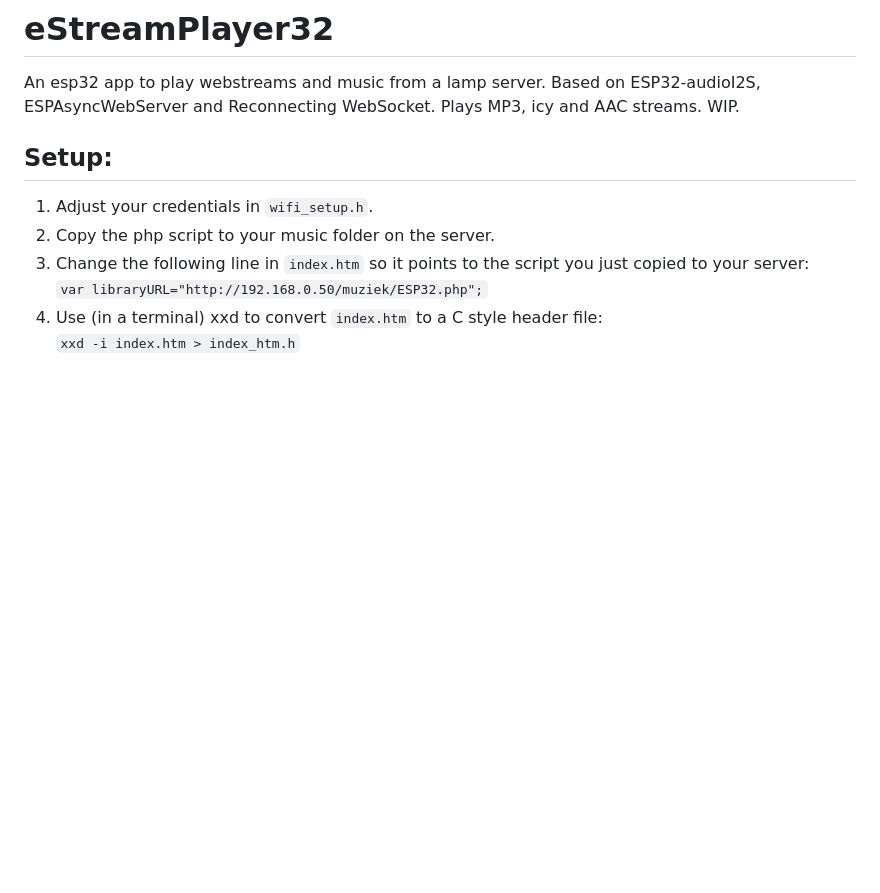
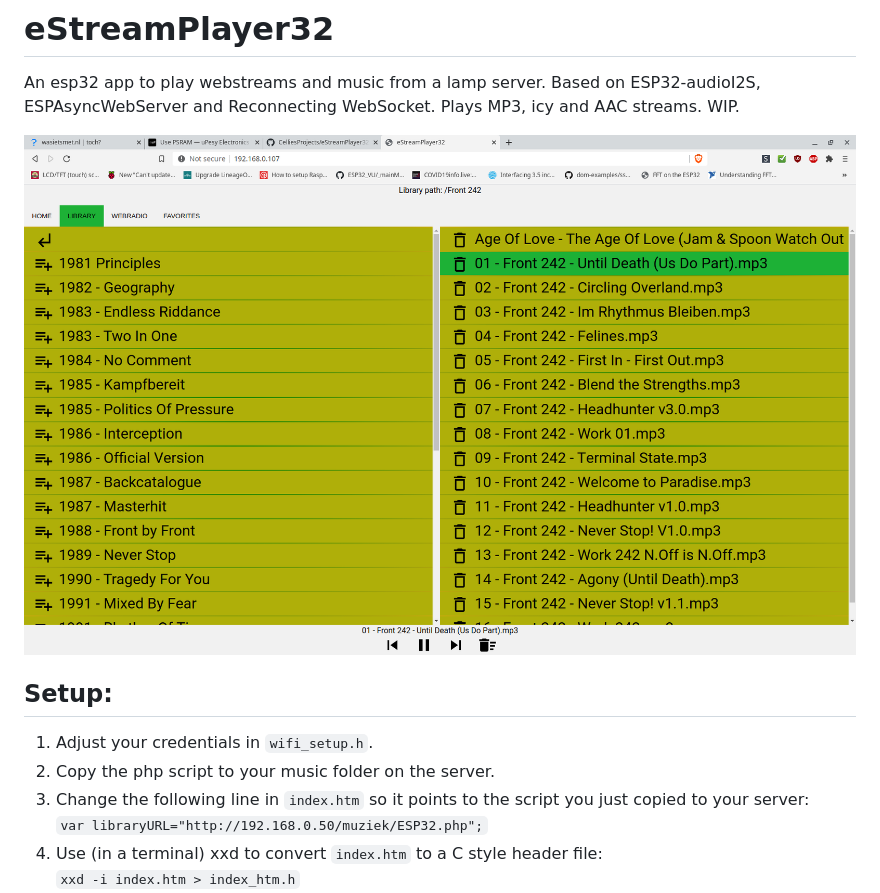
Before and after one commit to CelliesProjects/eStreamPlayer32, a Markdown page: README.md, the part around the change. Rendered like a GitHub page; pictures changed too: img/screenshot.png (added); blank space fills up the shorter version.

Commit message:
Screenshot.

```diff
--- a/README.md
+++ b/README.md
@@ -1,5 +1,7 @@
 # eStreamPlayer32
 An esp32 app to play webstreams and music from a lamp server. Based on ESP32-audioI2S, ESPAsyncWebServer and Reconnecting WebSocket. Plays MP3, icy and AAC streams. WIP.
+
+![test](img/screenshot.png)
 
 ## Setup:
 1. Adjust your credentials in `wifi_setup.h`.
```
